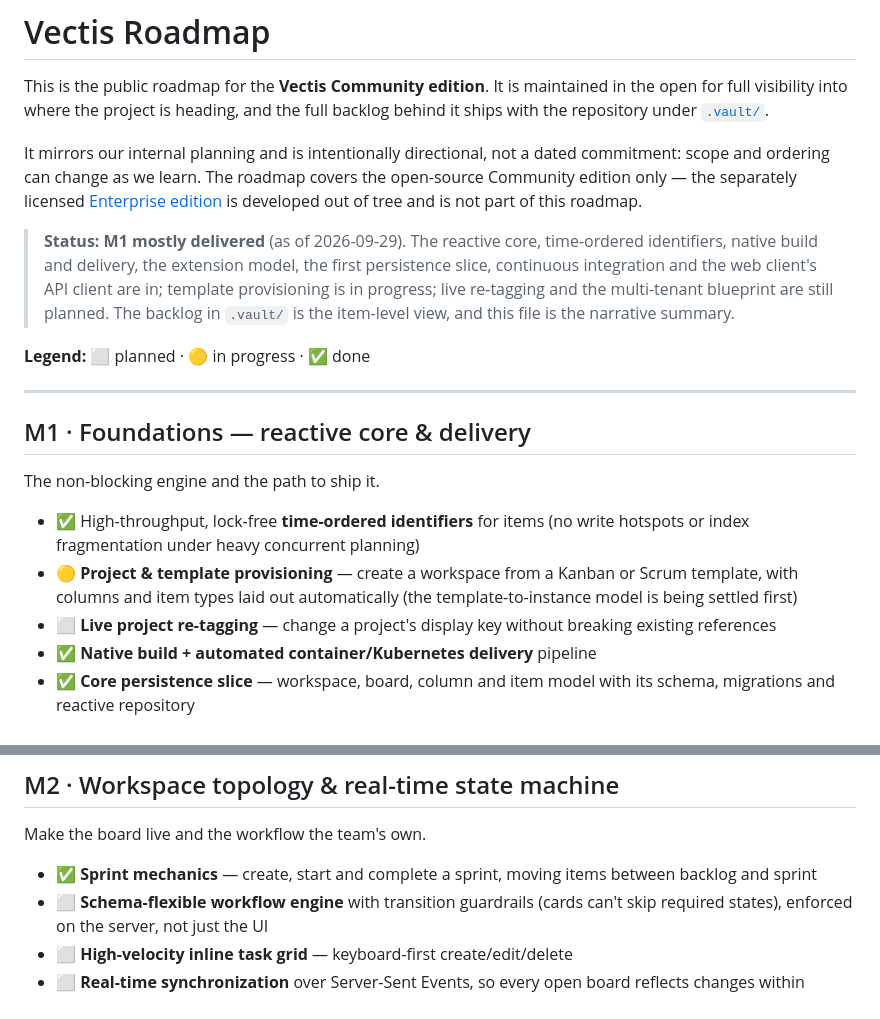
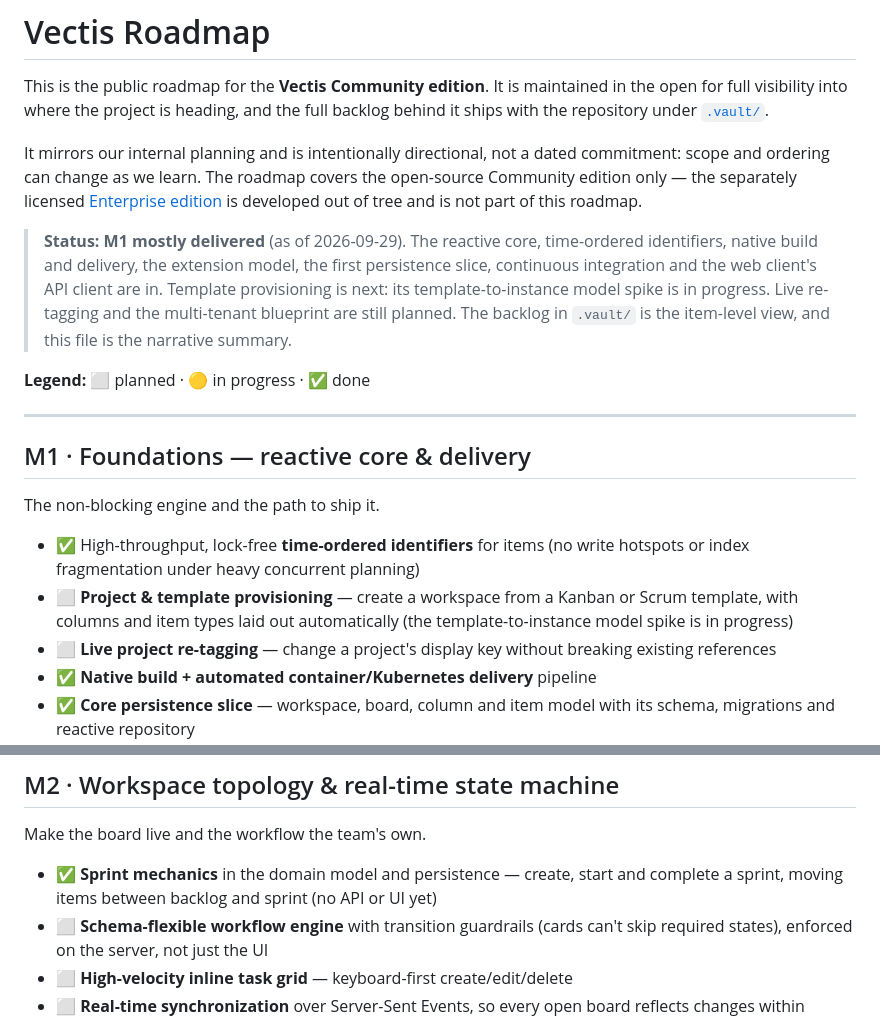
Before and after one commit to meta-agentic/meta-tracker, a Markdown page: ROADMAP.md, 2 parts joined by grey strips. Rendered like a GitHub page.

Commit message:
docs: address review on the roadmap and backlog snapshot
ROADMAP.md: sprint mechanics is qualified as domain model and persistence only, with no API or UI yet. Template provisioning goes back to planned, since only its model spike is in progress, and the status line now says so. The .vault/vec snapshot is resynced with the planning copy's current wording and statuses: VEC-50, VEC-51 and VEC-56 are in review (VEC-51 moved to wiki/), several items read more precisely or are no longer hard-wrapped, and the affected index files are regenerated.

```diff
--- a/ROADMAP.md
+++ b/ROADMAP.md
@@ -8,7 +8,7 @@ open-source Community edition only — the separately licensed
 [Enterprise edition](./README.md#editions) is developed out of tree and is not
 part of this roadmap.
 
-> **Status: M1 mostly delivered** (as of 2026-09-29). The reactive core, time-ordered identifiers, native build and delivery, the extension model, the first persistence slice, continuous integration and the web client's API client are in; template provisioning is in progress; live re-tagging and the multi-tenant blueprint are still planned. The backlog in `.vault/` is the item-level view, and this file is the narrative summary.
+> **Status: M1 mostly delivered** (as of 2026-09-29). The reactive core, time-ordered identifiers, native build and delivery, the extension model, the first persistence slice, continuous integration and the web client's API client are in. Template provisioning is next: its template-to-instance model spike is in progress. Live re-tagging and the multi-tenant blueprint are still planned. The backlog in `.vault/` is the item-level view, and this file is the narrative summary.
 
 **Legend:** ⬜ planned · 🟡 in progress · ✅ done
 
@@ -19,7 +19,7 @@ part of this roadmap.
 The non-blocking engine and the path to ship it.
 
 - ✅ High-throughput, lock-free **time-ordered identifiers** for items (no write hotspots or index fragmentation under heavy concurrent planning)
-- 🟡 **Project & template provisioning** — create a workspace from a Kanban or Scrum template, with columns and item types laid out automatically (the template-to-instance model is being settled first)
+- ⬜ **Project & template provisioning** — create a workspace from a Kanban or Scrum template, with columns and item types laid out automatically (the template-to-instance model spike is in progress)
 - ⬜ **Live project re-tagging** — change a project's display key without breaking
   existing references
 - ✅ **Native build + automated container/Kubernetes delivery** pipeline
@@ -33,7 +33,7 @@ The non-blocking engine and the path to ship it.
 
 Make the board live and the workflow the team's own.
 
-- ✅ **Sprint mechanics** — create, start and complete a sprint, moving items between backlog and sprint
+- ✅ **Sprint mechanics** in the domain model and persistence — create, start and complete a sprint, moving items between backlog and sprint (no API or UI yet)
 - ⬜ **Schema-flexible workflow engine** with transition guardrails (cards can't
   skip required states), enforced on the server, not just the UI
 - ⬜ **High-velocity inline task grid** — keyboard-first create/edit/delete
```
